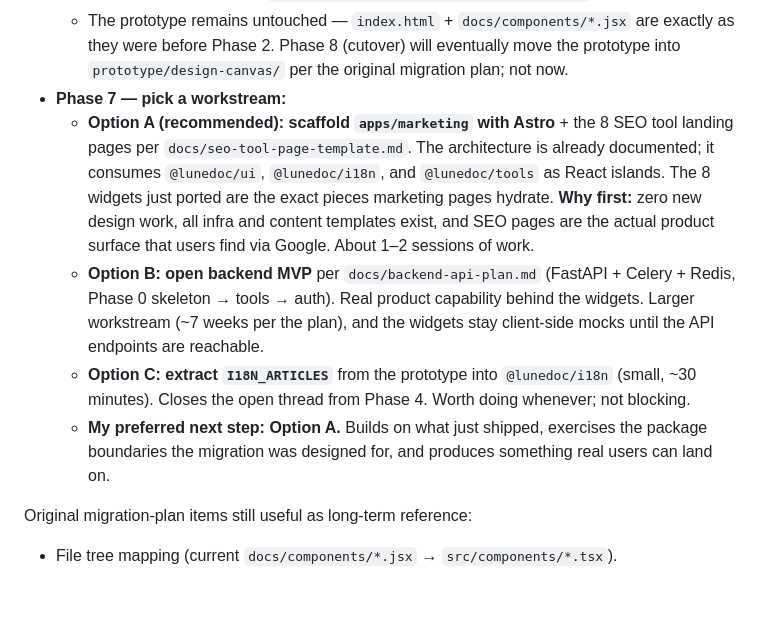
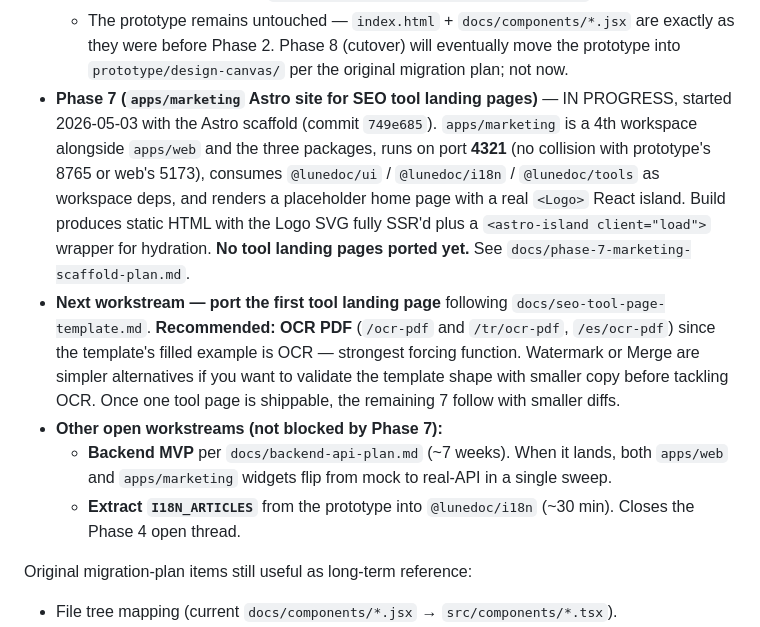
Before and after one commit to fvarli/lune-doc, a Markdown page: docs/project-status.md, the part around the change. Drawn GitHub-style; blank space fills up the shorter version.

Commit message:
docs: add Phase 7 marketing scaffold plan

```diff
--- a/docs/project-status.md
+++ b/docs/project-status.md
@@ -170,11 +170,11 @@ Status as of 2026-05-03 — branch `phase-2/scaffold`:
   - **Routes live:** `/merge-pdf`, `/split-pdf`, `/watermark-pdf`, `/sign-pdf`, `/ocr-pdf`, `/edit-pdf`, `/compress-pdf`, `/convert-pdf`.
   - **Inside `@lunedoc/tools`:** `MergeToolPage`, `SplitToolPage`, `WatermarkToolPage`, `SignToolPage`, `OCRToolPage`, `EditPDFToolPage`, `CompressToolPage`, `ConvertToolPage`. Shared internal helper at `packages/tools/src/_internal/btnGhost.ts`.
   - The prototype remains untouched — `index.html` + `docs/components/*.jsx` are exactly as they were before Phase 2. Phase 8 (cutover) will eventually move the prototype into `prototype/design-canvas/` per the original migration plan; not now.
-- **Phase 7 — pick a workstream:**
-  - **Option A (recommended): scaffold `apps/marketing` with Astro** + the 8 SEO tool landing pages per `docs/seo-tool-page-template.md`. The architecture is already documented; it consumes `@lunedoc/ui`, `@lunedoc/i18n`, and `@lunedoc/tools` as React islands. The 8 widgets just ported are the exact pieces marketing pages hydrate. **Why first:** zero new design work, all infra and content templates exist, and SEO pages are the actual product surface that users find via Google. About 1–2 sessions of work.
-  - **Option B: open backend MVP** per `docs/backend-api-plan.md` (FastAPI + Celery + Redis, Phase 0 skeleton → tools → auth). Real product capability behind the widgets. Larger workstream (~7 weeks per the plan), and the widgets stay client-side mocks until the API endpoints are reachable.
-  - **Option C: extract `I18N_ARTICLES`** from the prototype into `@lunedoc/i18n` (small, ~30 minutes). Closes the open thread from Phase 4. Worth doing whenever; not blocking.
-  - **My preferred next step: Option A.** Builds on what just shipped, exercises the package boundaries the migration was designed for, and produces something real users can land on.
+- **Phase 7 (`apps/marketing` Astro site for SEO tool landing pages)** — IN PROGRESS, started 2026-05-03 with the Astro scaffold (commit `749e685`). `apps/marketing` is a 4th workspace alongside `apps/web` and the three packages, runs on port **4321** (no collision with prototype's 8765 or web's 5173), consumes `@lunedoc/ui` / `@lunedoc/i18n` / `@lunedoc/tools` as workspace deps, and renders a placeholder home page with a real `<Logo>` React island. Build produces static HTML with the Logo SVG fully SSR'd plus a `<astro-island client="load">` wrapper for hydration. **No tool landing pages ported yet.** See `docs/phase-7-marketing-scaffold-plan.md`.
+- **Next workstream — port the first tool landing page** following `docs/seo-tool-page-template.md`. **Recommended: OCR PDF** (`/ocr-pdf` and `/tr/ocr-pdf`, `/es/ocr-pdf`) since the template's filled example is OCR — strongest forcing function. Watermark or Merge are simpler alternatives if you want to validate the template shape with smaller copy before tackling OCR. Once one tool page is shippable, the remaining 7 follow with smaller diffs.
+- **Other open workstreams (not blocked by Phase 7):**
+  - **Backend MVP** per `docs/backend-api-plan.md` (~7 weeks). When it lands, both `apps/web` and `apps/marketing` widgets flip from mock to real-API in a single sweep.
+  - **Extract `I18N_ARTICLES`** from the prototype into `@lunedoc/i18n` (~30 min). Closes the Phase 4 open thread.
 
 Original migration-plan items still useful as long-term reference:
 - File tree mapping (current `docs/components/*.jsx` → `src/components/*.tsx`).
```
Also changed, not shown: docs/phase-7-marketing-scaffold-plan.md (added, +170 -0 lines).
